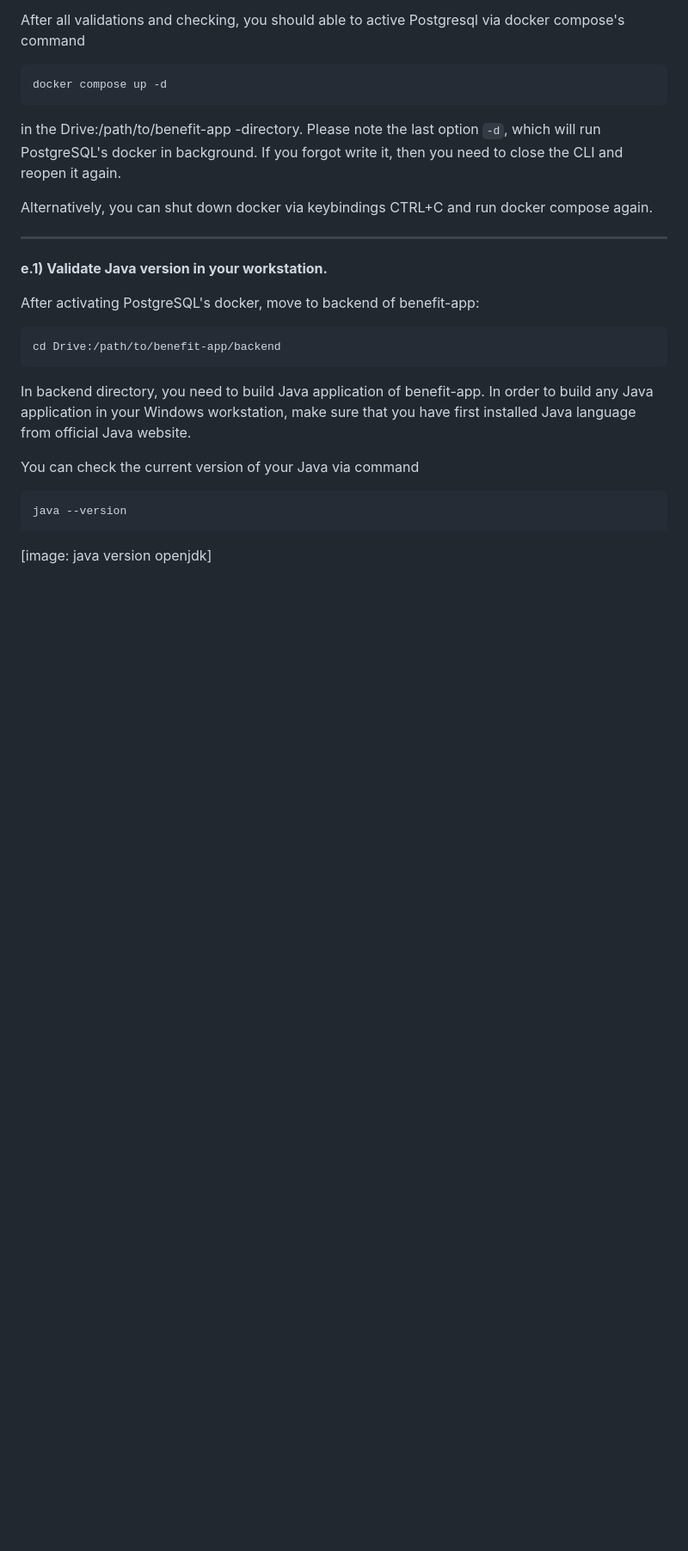
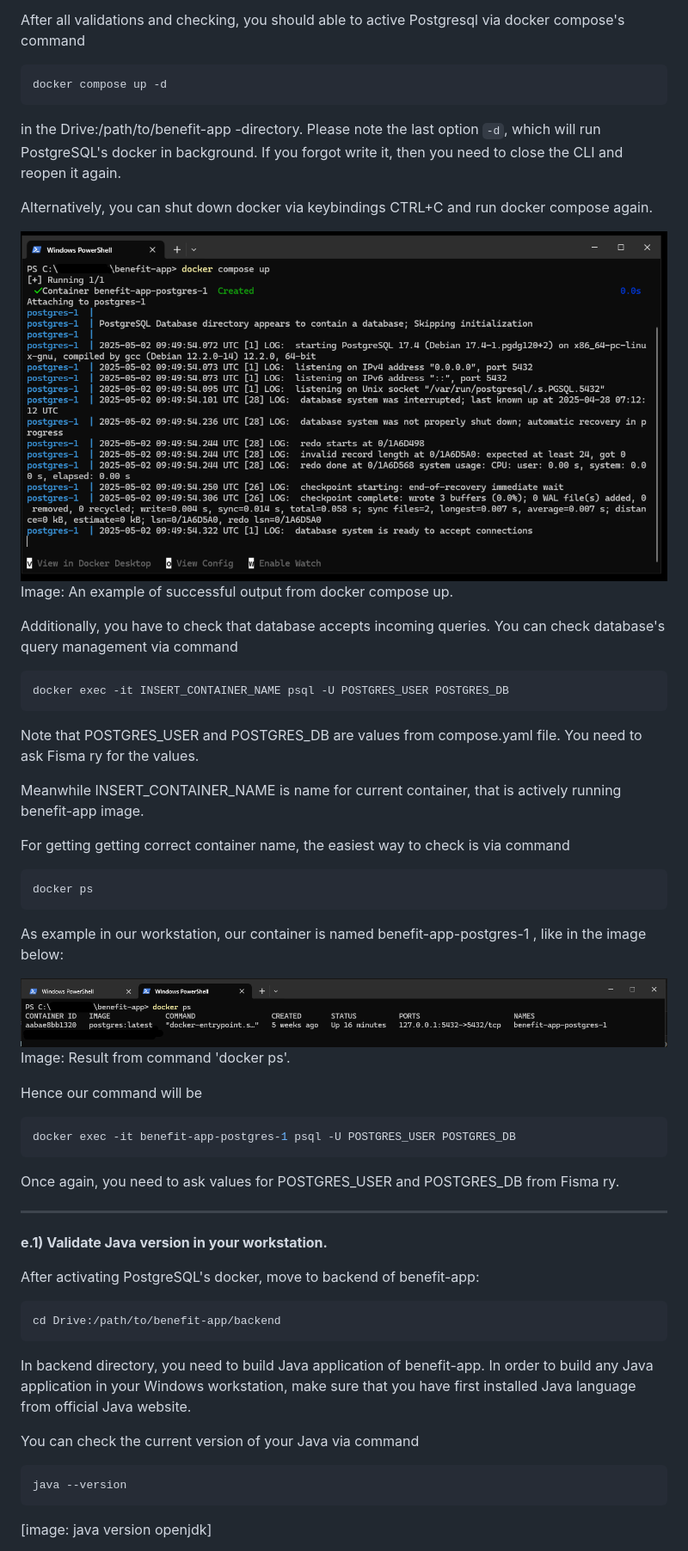
Before and after one commit to fisma-benefit-app/benefit-app, a Markdown page: documents/backend_manual.md, the part around one of its changes. Shown at 86% size. GitHub-like rendering; pictures changed too: documents/img/images_for_manuals/docker_compose_up_output.png (added), documents/img/images_for_manuals/docker_ps.png (added); blank space fills up the shorter version.

````diff
--- a/documents/backend_manual.md
+++ b/documents/backend_manual.md
@@ -139,6 +146,41 @@ the CLI and reopen it again.
 
 Alternatively, you can shut down docker via
 keybindings CTRL+C and run docker compose again.
+
+![image](img/images_for_manuals/docker_compose_up_output.png)
+Image: An example of successful output from docker compose up.
+
+Additionally, you have to check that database accepts
+incoming queries. You can check database's query management
+via command
+
+```sh
+docker exec -it INSERT_CONTAINER_NAME psql -U POSTGRES_USER POSTGRES_DB
+```
+
+Note that POSTGRES_USER and POSTGRES_DB are values from compose.yaml file. You need to ask Fisma ry for the values.
+
+Meanwhile INSERT_CONTAINER_NAME is name for current container,
+that is actively running benefit-app image.
+
+For getting getting correct container name,
+the easiest way to check is via command
+
+```sh
+docker ps
+```
+As example in our workstation, our container is named
+benefit-app-postgres-1 , like in the image below:
+
+![image](img/images_for_manuals/docker_ps.png)
+Image: Result from command 'docker ps'.
+
+Hence our command will be
+```sh
+docker exec -it benefit-app-postgres-1 psql -U POSTGRES_USER POSTGRES_DB
+```
+Once again, you need to ask values for POSTGRES_USER and POSTGRES_DB
+from Fisma ry.
 
 ---
 
````
Also changed, not shown: other parts of documents/backend_manual.md (+13 -6 lines), documents/img/images_for_manuals/benefit_app_directory.png (added), documents/img/images_for_manuals/compose_yaml.png (added), documents/img/images_for_manuals/docker_desktop.png (added).
